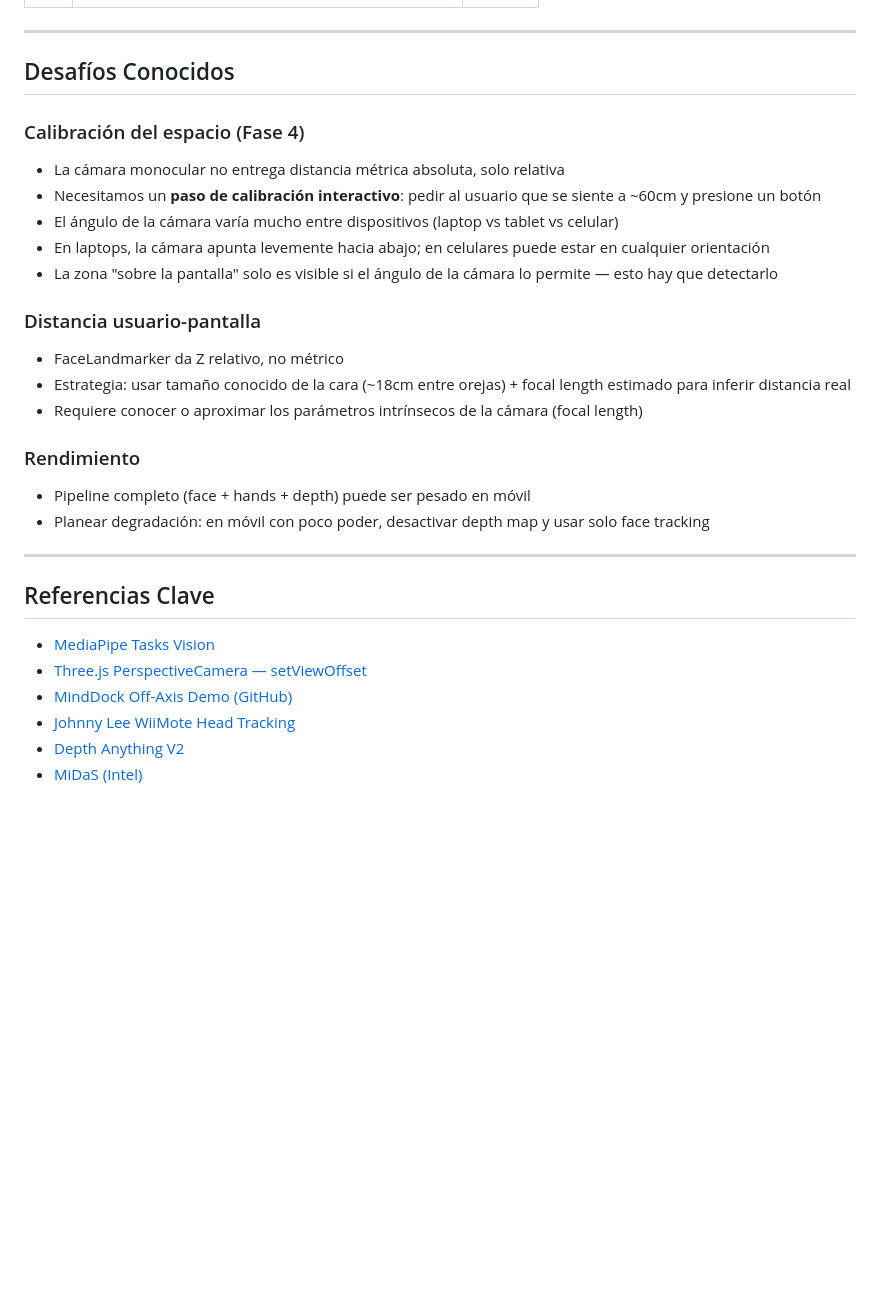
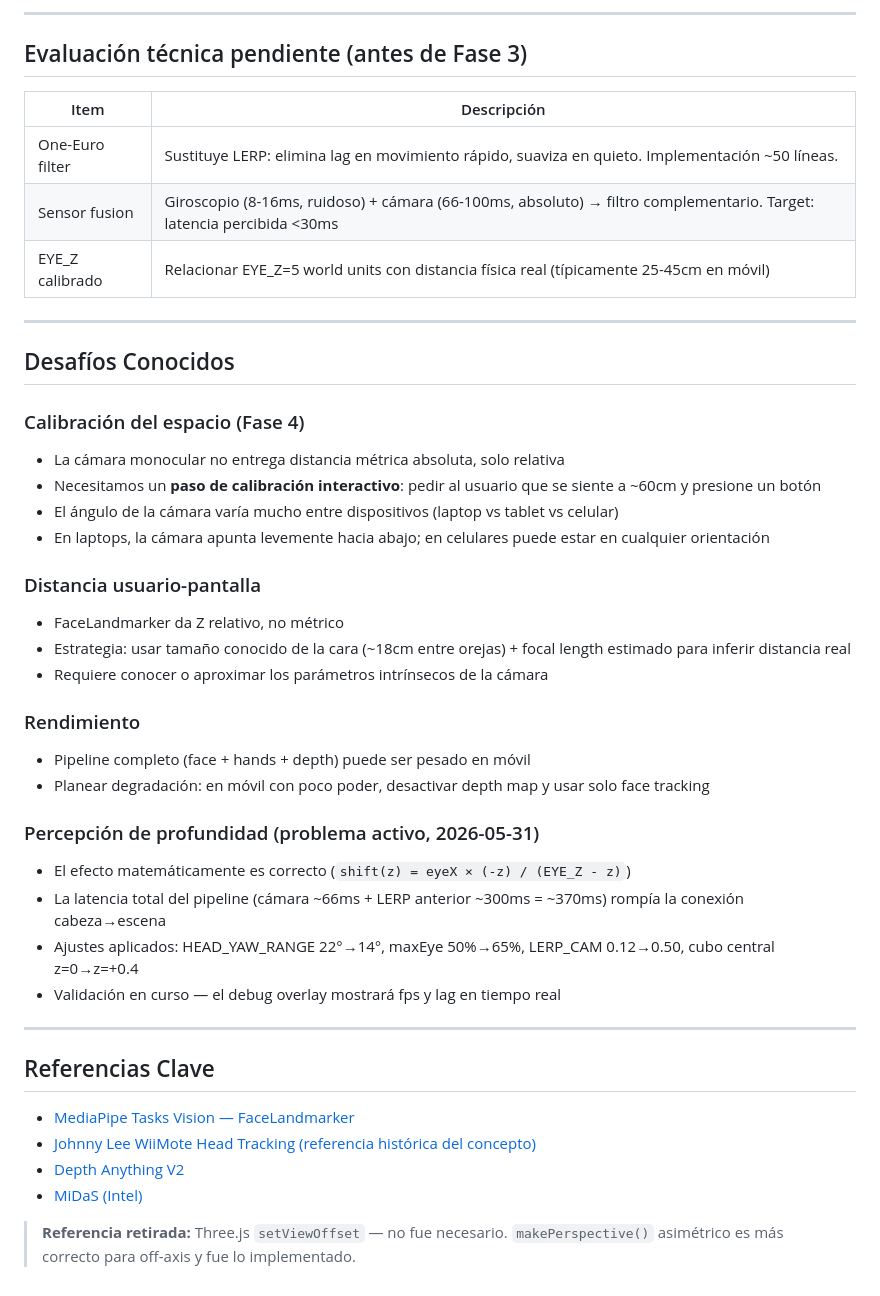
Before and after one commit to vandalit/Metamedia, a Markdown page: docs/roadmap.md, the part around one of its changes. Rendered like a GitHub page; blank space fills up the shorter version.

```diff
--- a/docs/roadmap.md
+++ b/docs/roadmap.md
@@ -90,3 +112,12 @@
+---
+
+## Evaluación técnica pendiente (antes de Fase 3)
+
+| Item | Descripción |
+|------|-------------|
+| One-Euro filter | Sustituye LERP: elimina lag en movimiento rápido, suaviza en quieto. Implementación ~50 líneas. |
+| Sensor fusion | Giroscopio (8-16ms, ruidoso) + cámara (66-100ms, absoluto) → filtro complementario. Target: latencia percibida <30ms |
+| EYE_Z calibrado | Relacionar EYE_Z=5 world units con distancia física real (típicamente 25-45cm en móvil) |
 
 ---
 
@@ -97,24 +128,29 @@
 - Necesitamos un **paso de calibración interactivo**: pedir al usuario que se siente a ~60cm y presione un botón
 - El ángulo de la cámara varía mucho entre dispositivos (laptop vs tablet vs celular)
 - En laptops, la cámara apunta levemente hacia abajo; en celulares puede estar en cualquier orientación
-- La zona "sobre la pantalla" solo es visible si el ángulo de la cámara lo permite — esto hay que detectarlo
 
 ### Distancia usuario-pantalla
 - FaceLandmarker da Z relativo, no métrico
 - Estrategia: usar tamaño conocido de la cara (~18cm entre orejas) + focal length estimado para inferir distancia real
-- Requiere conocer o aproximar los parámetros intrínsecos de la cámara (focal length)
+- Requiere conocer o aproximar los parámetros intrínsecos de la cámara
 
 ### Rendimiento
 - Pipeline completo (face + hands + depth) puede ser pesado en móvil
 - Planear degradación: en móvil con poco poder, desactivar depth map y usar solo face tracking
 
+### Percepción de profundidad (problema activo, 2026-05-31)
+- El efecto matemáticamente es correcto (`shift(z) = eyeX × (-z) / (EYE_Z - z)`)
+- La latencia total del pipeline (cámara ~66ms + LERP anterior ~300ms = ~370ms) rompía la conexión cabeza→escena
+- Ajustes aplicados: HEAD_YAW_RANGE 22°→14°, maxEye 50%→65%, LERP_CAM 0.12→0.50, cubo central z=0→z=+0.4
+- Validación en curso — el debug overlay mostrará fps y lag en tiempo real
+
 ---
 
 ## Referencias Clave
 
-- [MediaPipe Tasks Vision](https://ai.google.dev/edge/mediapipe/solutions/vision/face_landmarker)
-- [Three.js PerspectiveCamera — setViewOffset](https://threejs.org/docs/#api/en/cameras/PerspectiveCamera.setViewOffset)
-- [MindDock Off-Axis Demo (GitHub)](https://github.com/MindDock/off-axis-demo)
-- [Johnny Lee WiiMote Head Tracking](http://johnnylee.net/projects/wii/)
+- [MediaPipe Tasks Vision — FaceLandmarker](https://ai.google.dev/edge/mediapipe/solutions/vision/face_landmarker)
+- [Johnny Lee WiiMote Head Tracking (referencia histórica del concepto)](http://johnnylee.net/projects/wii/)
 - [Depth Anything V2](https://github.com/DepthAnything/Depth-Anything-V2)
 - [MiDaS (Intel)](https://github.com/isl-org/MiDaS)
+
+> **Referencia retirada:** Three.js `setViewOffset` — no fue necesario. `makePerspective()` asimétrico es más correcto para off-axis y fue lo implementado.
```
Also changed, not shown: other parts of docs/roadmap.md (+65 -43 lines).
